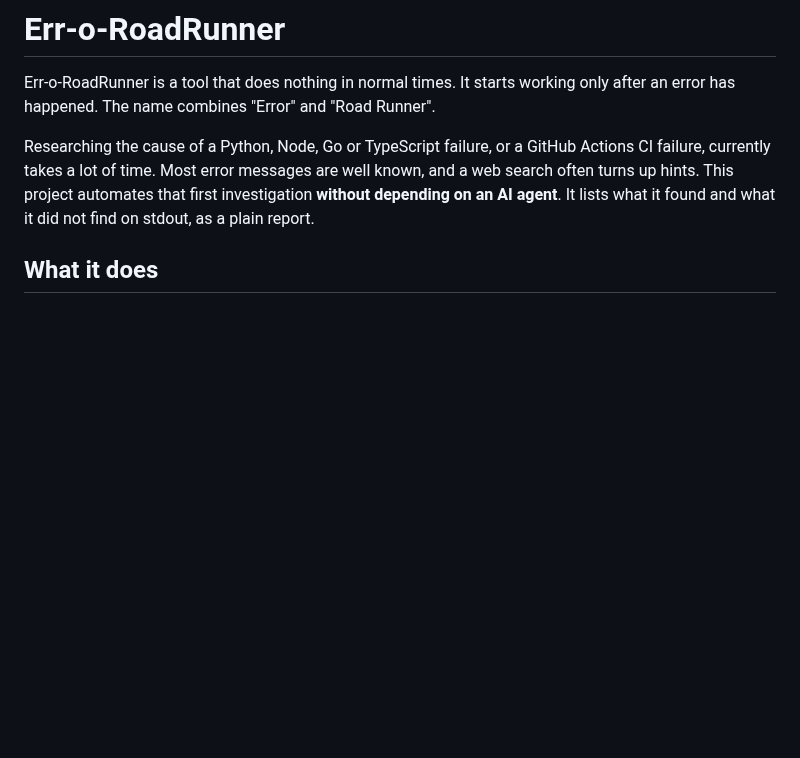
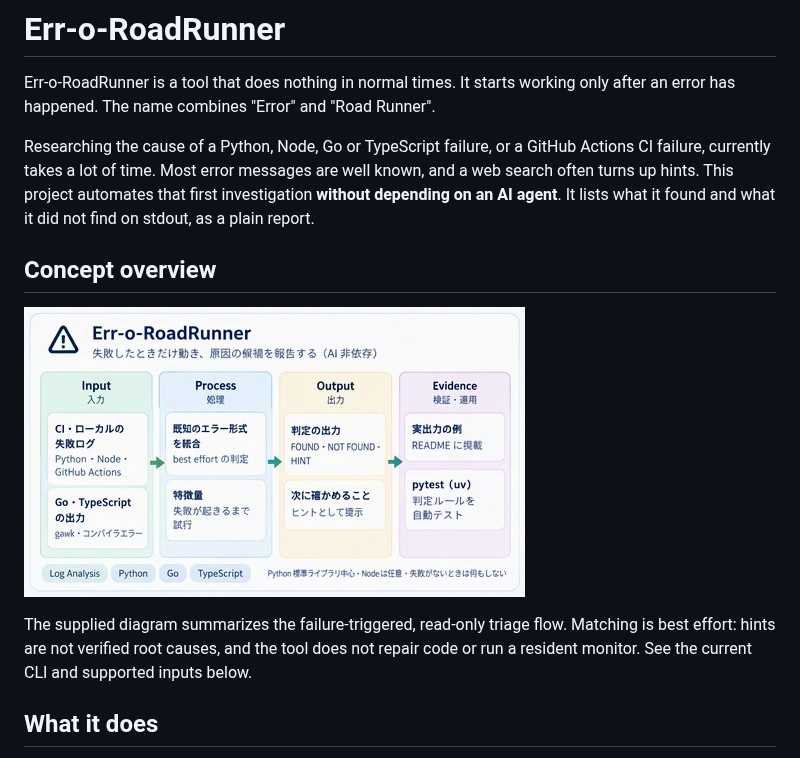
Before and after one commit to myon-bioinformatics/Err-o-RoadRunner, a Markdown page: README.md, the part around the change. GitHub-like rendering; pictures changed too: docs/images/concept-overview.png (added); blank space fills up the shorter version.

Commit message:
docs: add supplied concept overview to README
Preserve the original cropped panel without redraw or resampling. Keep implementation caveats next to the image and retain existing documentation.

Verified: pixel-exact crop and SHA-256, local README image links, git diff --check, 14 README golden tests, independent source and visual review.

```diff
--- a/README.md
+++ b/README.md
@@ -3,6 +3,12 @@
 Err-o-RoadRunner is a tool that does nothing in normal times. It starts working only after an error has happened. The name combines "Error" and "Road Runner".
 
 Researching the cause of a Python, Node, Go or TypeScript failure, or a GitHub Actions CI failure, currently takes a lot of time. Most error messages are well known, and a web search often turns up hints. This project automates that first investigation **without depending on an AI agent**. It lists what it found and what it did not find on stdout, as a plain report.
+
+## Concept overview
+
+![Err-o-RoadRunner concept: failure logs are matched against known patterns, then reported as FOUND, NOT FOUND and HINT with examples and tests as evidence](docs/images/concept-overview.png)
+
+The supplied diagram summarizes the failure-triggered, read-only triage flow. Matching is best effort: hints are not verified root causes, and the tool does not repair code or run a resident monitor. See the current CLI and supported inputs below.
 
 ## What it does
 
```
